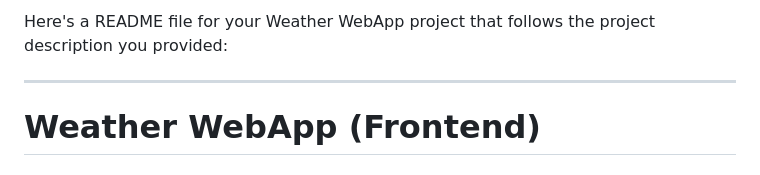
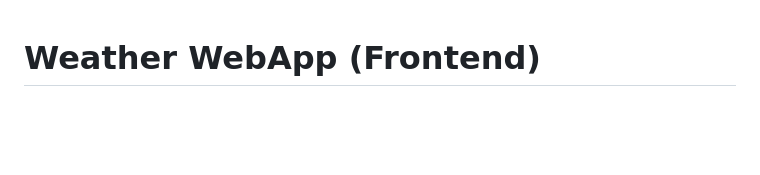
Before and after one commit to bherubhati01/Weather-WebApp-FrontEnd-, a Markdown page: README.md, the part around the change. Drawn GitHub-style; blank space fills up the shorter version.

```diff
--- a/README.md
+++ b/README.md
@@ -1,6 +1,3 @@
-Here's a README file for your Weather WebApp project that follows the project description you provided:
-
----
 
 # Weather WebApp (Frontend)
 
```
